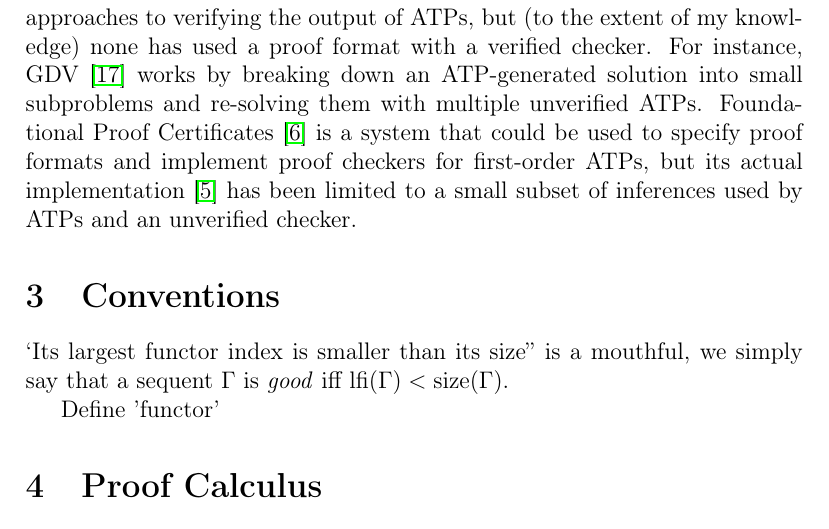
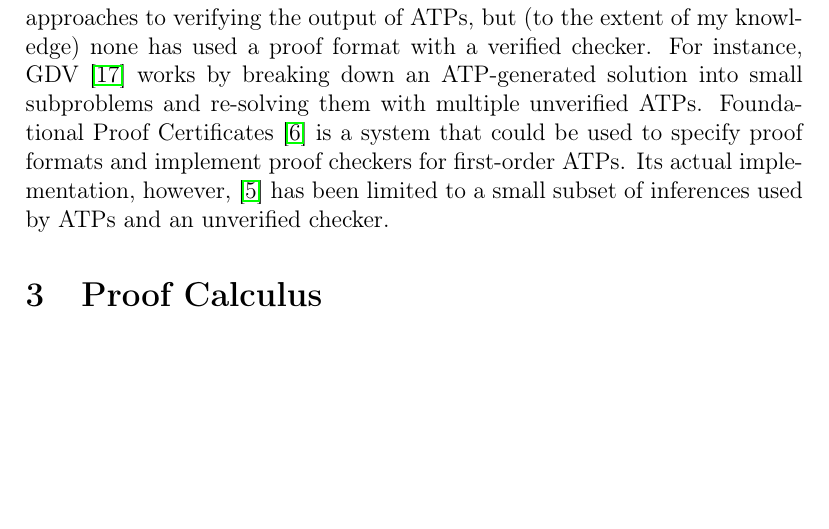
Before and after one commit to skbaek/tesc, a LaTeX paper (vtv/latex/main.tex): part of page 3 of 16, cut so that both start at the same text, the shorter picture padded with empty space. Compiled offline with pdfLaTeX.

Commit message:
Delete unused preliminary section

```diff
--- a/vtv/latex/main.tex
+++ b/vtv/latex/main.tex
@@ -180,17 +180,11 @@ There has been several different approaches to verifying the output of ATPs, but
 For instance, GDV \cite{sutcliffe2006semantic} works by breaking down an ATP-generated
 solution into small subproblems and re-solving them with multiple unverified ATPs.
 Foundational Proof Certificates \cite{chihani2013foundational} is a system that could
-be used to specify proof formats and implement proof checkers for first-order ATPs,
-but its actual implementation \cite{chihani2015proof} has been limited to a small
+be used to specify proof formats and implement proof checkers for first-order ATPs.
+Its actual implementation, however, \cite{chihani2015proof} has been limited to a small
 subset of inferences used by ATPs and an unverified checker.
 
 
-\section{Conventions}
-
-`Its largest functor index is smaller than its size'' is a mouthful, we
-simply say that a sequent $\Gamma$ is \textit{good} iff $\lfi(\Gamma) < \size(\Gamma)$.
-
-Define 'functor'
 
 \section{Proof Calculus} \label{set:proof-calc}
 
```
Also changed, not shown: vtv/latex/main.pdf.
